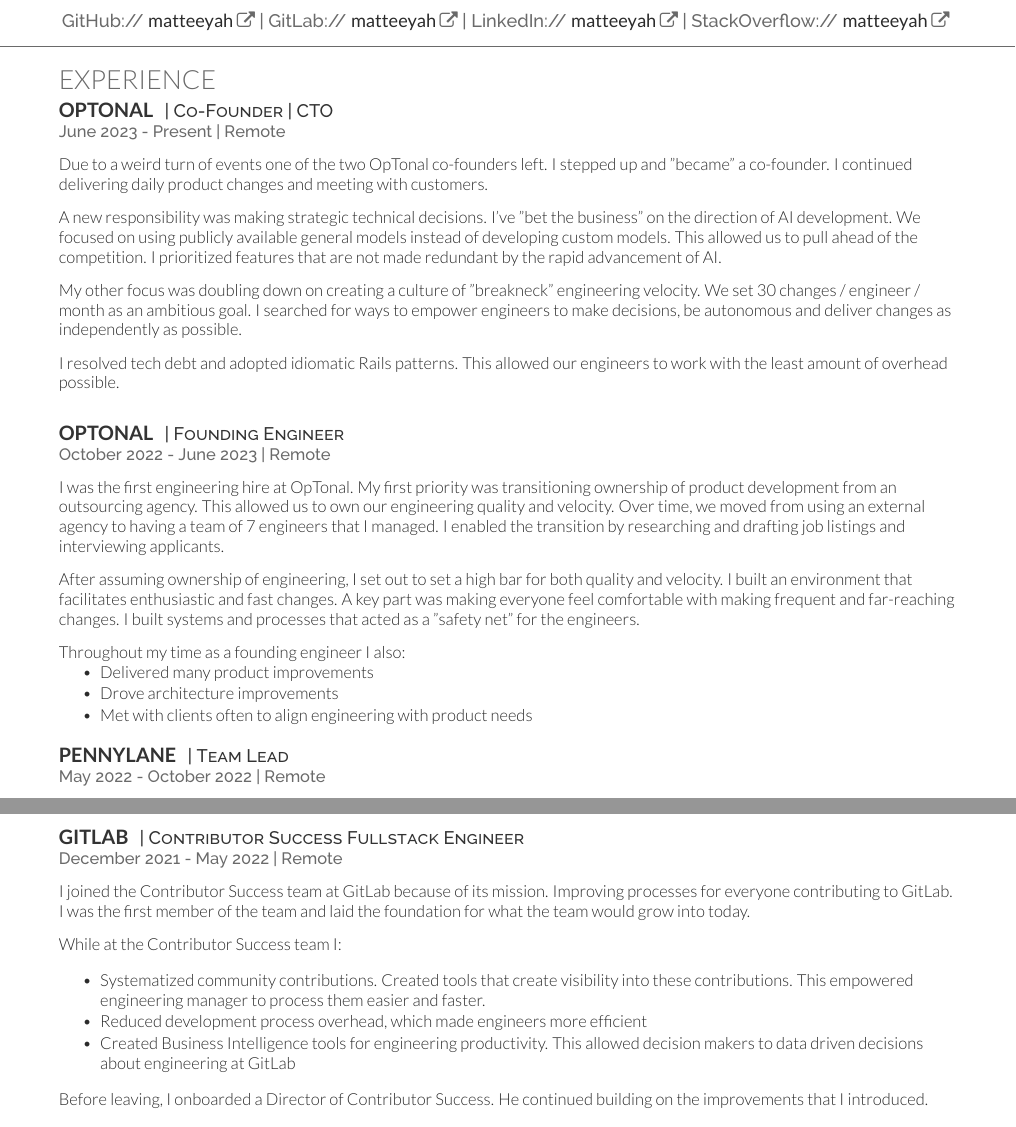
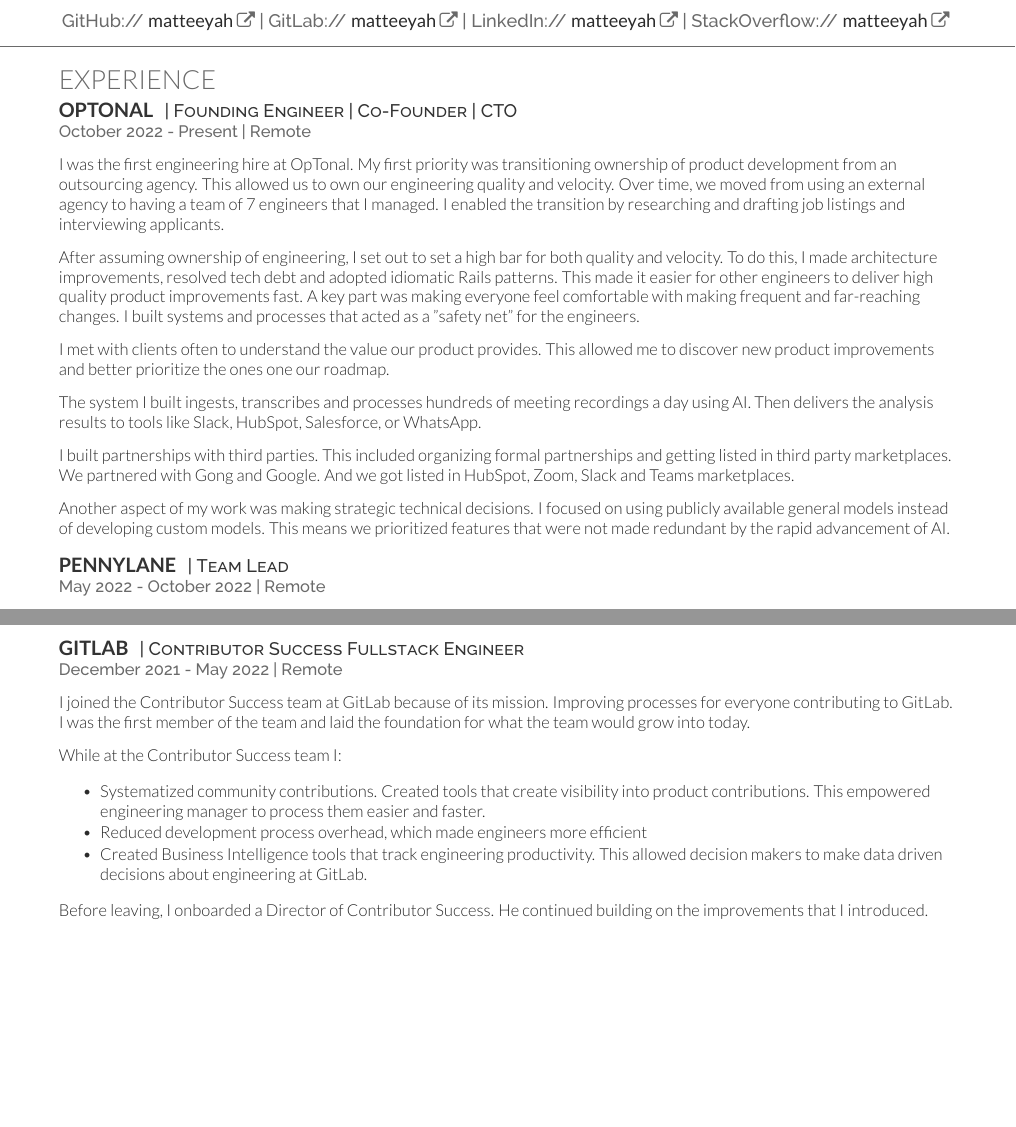
Before and after one commit to matteeyah/resume, a LaTeX CV (matija-resume.tex): two parts of pages 1 and 2 of 2, joined at a grey line, cut so that both start at the same text, the shorter picture padded with empty space. Compiled offline with XeLaTeX.

Commit message:
Unify OpTonal experience

```diff
--- a/matija-resume.tex
+++ b/matija-resume.tex
@@ -59,36 +59,20 @@
 \section{Experience}
 
 \runsubsection{OpTonal}
-\descript{| Co-Founder | CTO }
-\location{June 2023 - Present | Remote}
-\vspace{\topsep}
-Due to a weird turn of events one of the two OpTonal co-founders left. I stepped up and "became" a co-founder. I continued delivering daily product changes and meeting with customers.\\
-\vspace{\topsep}
-A new responsibility was making strategic technical decisions. I've "bet the business" on the direction of AI development. We focused on using publicly available general models instead of  developing custom models. This allowed us to pull ahead of the competition. I prioritized features that are not made redundant by the rapid advancement of AI.\\
-\vspace{\topsep}
-My other focus was doubling down on creating a culture of "breakneck" engineering velocity. We set 30 changes / engineer / month as an ambitious goal. I searched for ways to empower engineers to make decisions, be autonomous and deliver changes as independently as possible.\\
-\vspace{\topsep}
-I resolved tech debt and adopted idiomatic Rails patterns. This allowed our engineers to work with the least amount of overhead possible.
-\vspace{\topsep}
-
-\sectionsep
-
-\runsubsection{OpTonal}
-\descript{| Founding Engineer }
-\location{October 2022 - June 2023 | Remote}
+\descript{| Founding Engineer | Co-Founder | CTO }
+\location{October 2022 - Present | Remote}
 \vspace{\topsep}
 I was the first engineering hire at OpTonal. My first priority was transitioning ownership of product development from an outsourcing agency. This allowed us to own our engineering quality and velocity. Over time, we moved from using an external agency to having a team of 7 engineers that I managed. I enabled the transition by researching and drafting job listings and interviewing applicants.\\
 \vspace{\topsep}
-After assuming ownership of engineering, I set out to set a high bar for both quality and velocity. I built an environment that facilitates enthusiastic and fast changes. A key part was making everyone feel comfortable with making frequent and far-reaching changes. I built systems and processes that acted as a "safety net" for the engineers.\\
+After assuming ownership of engineering, I set out to set a high bar for both quality and velocity. To do this, I made architecture improvements, resolved tech debt and adopted idiomatic Rails patterns. This made it easier for other engineers to deliver high quality product improvements fast. A key part was making everyone feel comfortable with making frequent and far-reaching changes. I built systems and processes that acted as a "safety net" for the engineers.\\
 \vspace{\topsep}
-Throughout my time as a founding engineer I also:\\
+I met with clients often to understand the value our product provides. This allowed me to discover new product improvements and better prioritize the ones one our roadmap.\\
 \vspace{\topsep}
-\begin{tightemize}
-\item Delivered many product improvements
-\item Drove architecture improvements
-\item Met with clients often to align engineering with product needs
-\end{tightemize}
-
+The system I built ingests, transcribes and processes hundreds of meeting recordings a day using AI. Then delivers the analysis results to tools like Slack, HubSpot, Salesforce, or WhatsApp.\\
+\vspace{\topsep}
+I built partnerships with third parties. This included organizing formal partnerships and getting listed in third party marketplaces. We partnered with Gong and Google. And we got listed in HubSpot, Zoom, Slack and Teams marketplaces.\\
+\vspace{\topsep}
+Another aspect of my work was making strategic technical decisions. I focused on using publicly available general models instead of developing custom models. This means we prioritized features that were not made redundant by the rapid advancement of AI.\\
 \sectionsep
 
 \runsubsection{Pennylane}
@@ -117,9 +101,9 @@
 While at the Contributor Success team I:\\
 \vspace{\topsep}
 \begin{tightemize}
-\item Systematized community contributions. Created tools that create visibility into these contributions. This empowered engineering manager to process them easier and faster.
+\item Systematized community contributions. Created tools that create visibility into product contributions. This empowered engineering manager to process them easier and faster.
 \item Reduced development process overhead, which made engineers more efficient
-\item Created Business Intelligence tools for engineering productivity. This allowed decision makers to data driven decisions about engineering at GitLab
+\item Created Business Intelligence tools that track engineering productivity. This allowed decision makers to make data driven decisions about engineering at GitLab.
 \end{tightemize}
 \vspace{\topsep}
 Before leaving, I onboarded a Director of Contributor Success. He continued building on the improvements that I introduced.
```
Also changed, not shown: preview.pdf.
